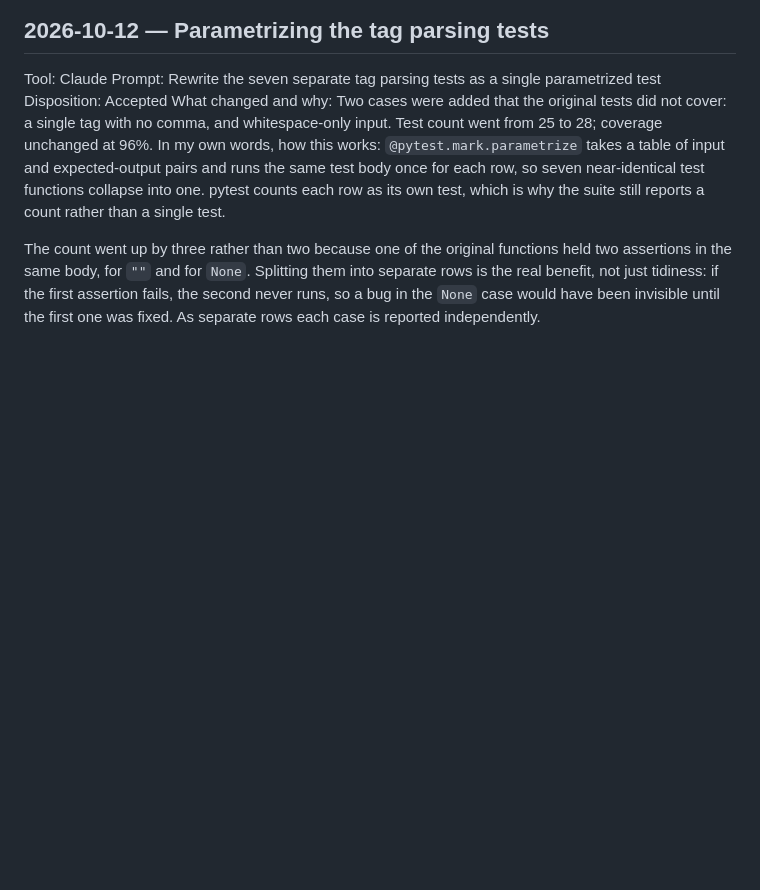
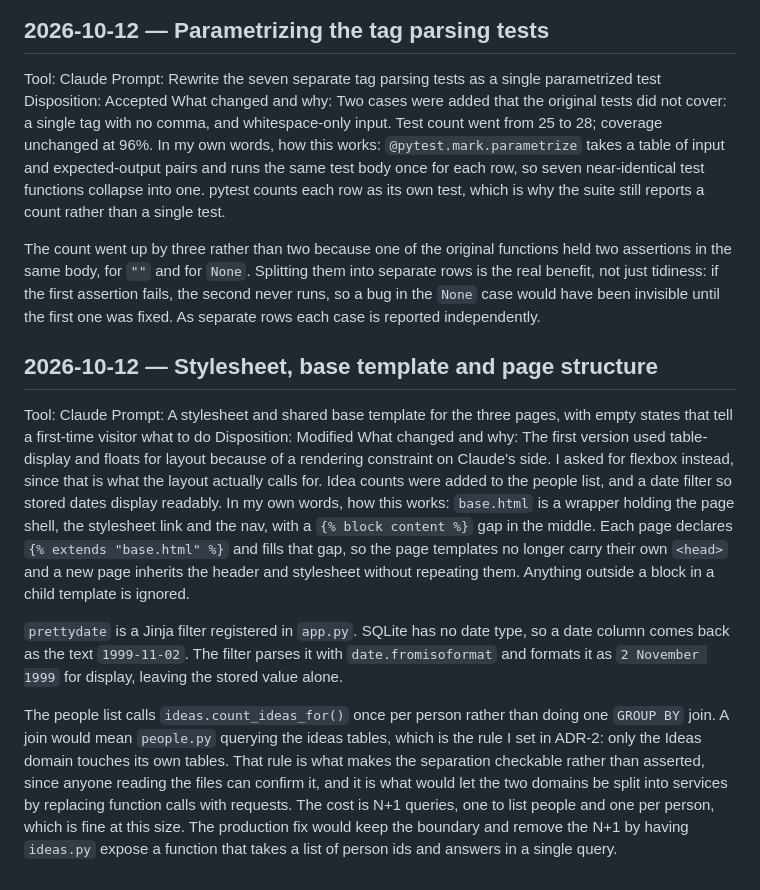
Before and after one commit to adh-aakriti/giftvault, a Markdown page: AI_USAGE.md, the part around the change. Drawn GitHub-style; blank space fills up the shorter version.

Commit message:
Log AI usage for the stylesheet and base template

```diff
--- a/AI_USAGE.md
+++ b/AI_USAGE.md
@@ -77,3 +77,14 @@ What changed and why: Two cases were added that the original tests did not cover
 In my own words, how this works: `@pytest.mark.parametrize` takes a table of input and expected-output pairs and runs the same test body once for each row, so seven near-identical test functions collapse into one. pytest counts each row as its own test, which is why the suite still reports a count rather than a single test.
 
 The count went up by three rather than two because one of the original functions held two assertions in the same body, for `""` and for `None`. Splitting them into separate rows is the real benefit, not just tidiness: if the first assertion fails, the second never runs, so a bug in the `None` case would have been invisible until the first one was fixed. As separate rows each case is reported independently.
+
+ ## 2026-10-12 — Stylesheet, base template and page structure
+Tool: Claude
+Prompt: A stylesheet and shared base template for the three pages, with empty states that tell a first-time visitor what to do
+Disposition: Modified
+What changed and why: The first version used table-display and floats for layout because of a rendering constraint on Claude's side. I asked for flexbox instead, since that is what the layout actually calls for. Idea counts were added to the people list, and a date filter so stored dates display readably.
+In my own words, how this works: `base.html` is a wrapper holding the page shell, the stylesheet link and the nav, with a `{% block content %}` gap in the middle. Each page declares `{% extends "base.html" %}` and fills that gap, so the page templates no longer carry their own `<head>` and a new page inherits the header and stylesheet without repeating them. Anything outside a block in a child template is ignored.
+
+`prettydate` is a Jinja filter registered in `app.py`. SQLite has no date type, so a date column comes back as the text `1999-11-02`. The filter parses it with `date.fromisoformat` and formats it as `2 November 1999` for display, leaving the stored value alone.
+
+The people list calls `ideas.count_ideas_for()` once per person rather than doing one `GROUP BY` join. A join would mean `people.py` querying the ideas tables, which is the rule I set in ADR-2: only the Ideas domain touches its own tables. That rule is what makes the separation checkable rather than asserted, since anyone reading the files can confirm it, and it is what would let the two domains be split into services by replacing function calls with requests. The cost is N+1 queries, one to list people and one per person, which is fine at this size. The production fix would keep the boundary and remove the N+1 by having `ideas.py` expose a function that takes a list of person ids and answers in a single query.
```
